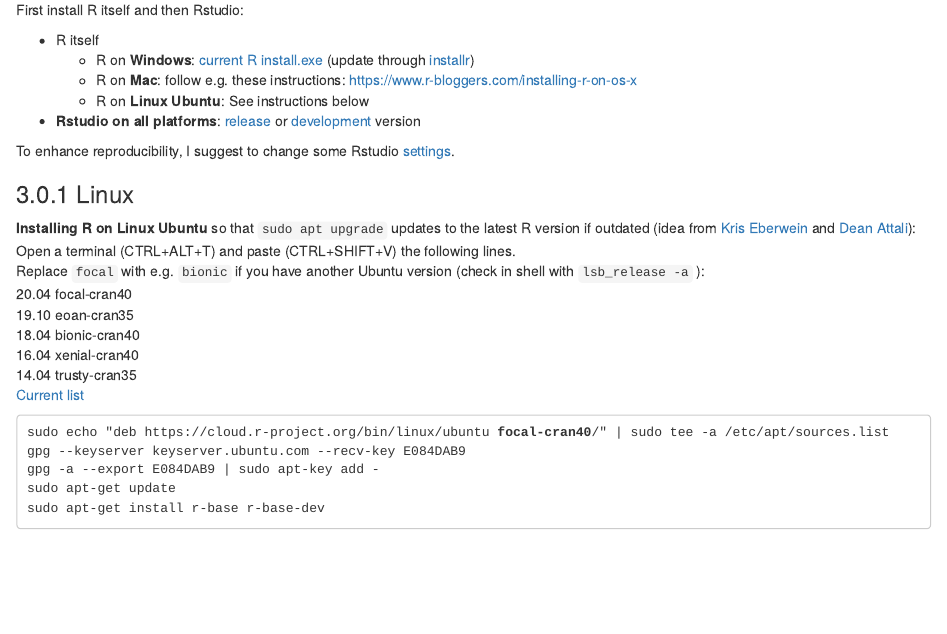
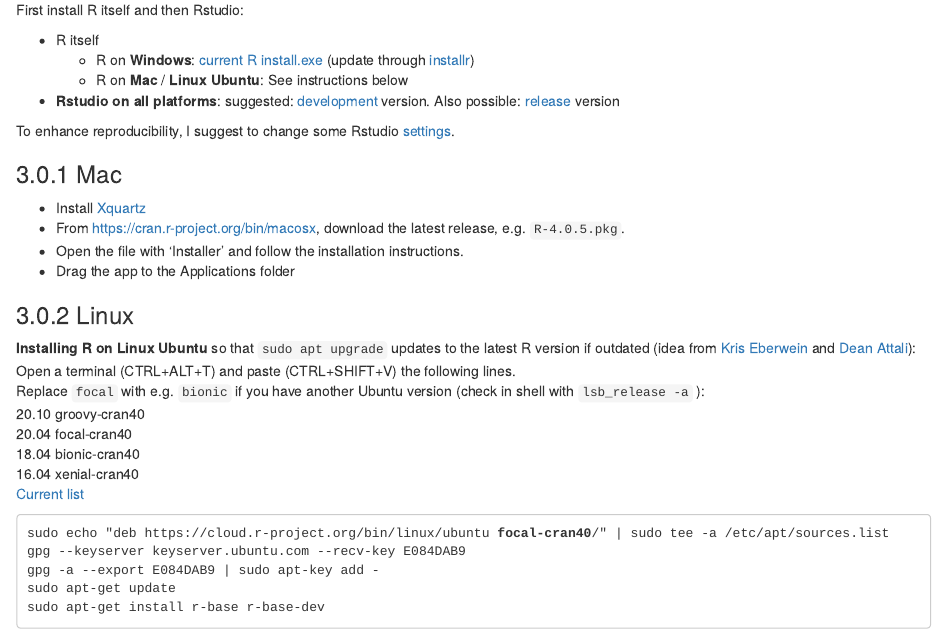
Before and after one commit to brry/course, an R Markdown document (website/index.Rmd): the page in a window 1100 px wide, from 700 px down. Rendered offline with R 4.5, knitr and Pandoc, with nearby package versions; drawn as R Markdown's standard HTML page in place of the format the file asks for.

Commit message:
installation instructions updated

```diff
--- a/website/index.Rmd
+++ b/website/index.Rmd
@@ -57,11 +57,18 @@
 
 * R itself
   * R on **Windows**: [current R install.exe](https://cloud.r-project.org/bin/windows/base/release.htm) (update through [installr](https://github.com/talgalili/installr/blob/master/README.md))
-  * R on **Mac**: follow e.g. these instructions: https://www.r-bloggers.com/installing-r-on-os-x
-  * R on **Linux Ubuntu**: See instructions below
-* **Rstudio on all platforms**: [release](https://rstudio.com/products/rstudio/download/#download) or [development](https://rstudio.com/products/rstudio/download/preview) version
+  * R on **Mac** / **Linux Ubuntu**: See instructions below
+* **Rstudio on all platforms**: suggested: [development](https://rstudio.com/products/rstudio/download/preview) version.
+Also possible: [release](https://rstudio.com/products/rstudio/download/#download) version
 
 To enhance reproducibility, I suggest to change some Rstudio [settings](#settings).
+
+### Mac
+- Install [Xquartz](https://www.xquartz.org/)
+- From <https://cran.r-project.org/bin/macosx>, download the latest release, e.g. `R-4.0.5.pkg`.
+- Open the file with 'Installer' and follow the installation instructions.
+- Drag the app to the Applications folder
+
 
 ### Linux
 
@@ -69,4 +76,5 @@
 (idea from [Kris Eberwein](https://www.r-bloggers.com/how-to-install-r-on-linux-ubuntu-16-04-xenial-xerus) and [Dean Attali](https://www.digitalocean.com/community/tutorials/how-to-set-up-r-on-ubuntu-14-04)):
 Open a terminal (CTRL+ALT+T) and paste (CTRL+SHIFT+V) the following lines.
 Replace `focal` with e.g. `bionic` if you have another Ubuntu version (check in shell with `lsb_release -a`  ):
+20.10 groovy-cran40
 20.04 focal-cran40
```
Also changed, not shown: website/index.Rmd (2 more changed lines).
